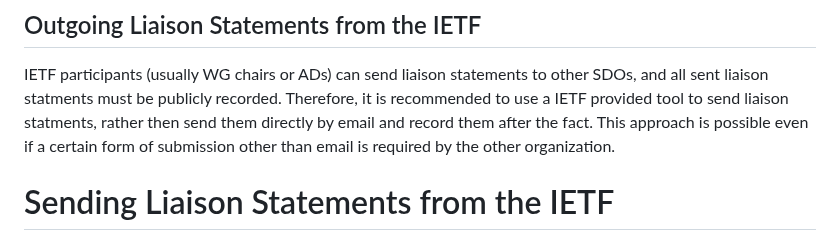
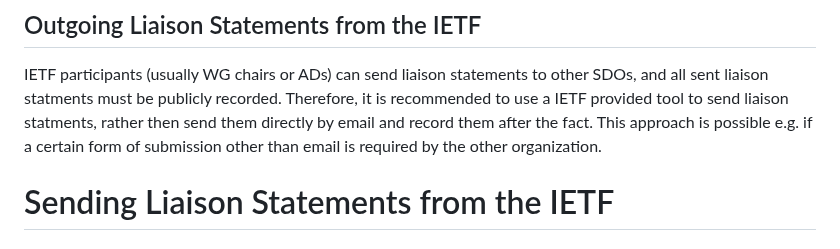
Before and after one commit to intarchboard/draft-iab-rfc4053bis, a Markdown page: draft-kuehlewind-iab-rfc4053bis.md, the part around the change. Drawn GitHub-style.

```diff
--- a/draft-kuehlewind-iab-rfc4053bis.md
+++ b/draft-kuehlewind-iab-rfc4053bis.md
@@ -250,7 +250,8 @@ send liaison statements to other SDOs, and all sent liaison statments
 must be publicly recorded. Therefore,
 it is recommended to use a IETF provided tool to send liaison
 statments, rather then send them directly by email and record
-them after the fact. This approach is possible even if a certain form of submission other than email is required by the
+them after the fact. This approach is possible e.g. if a certain form
+of submission other than email is required by the
 other organization.
 
 #  Sending Liaison Statements from the IETF
```
